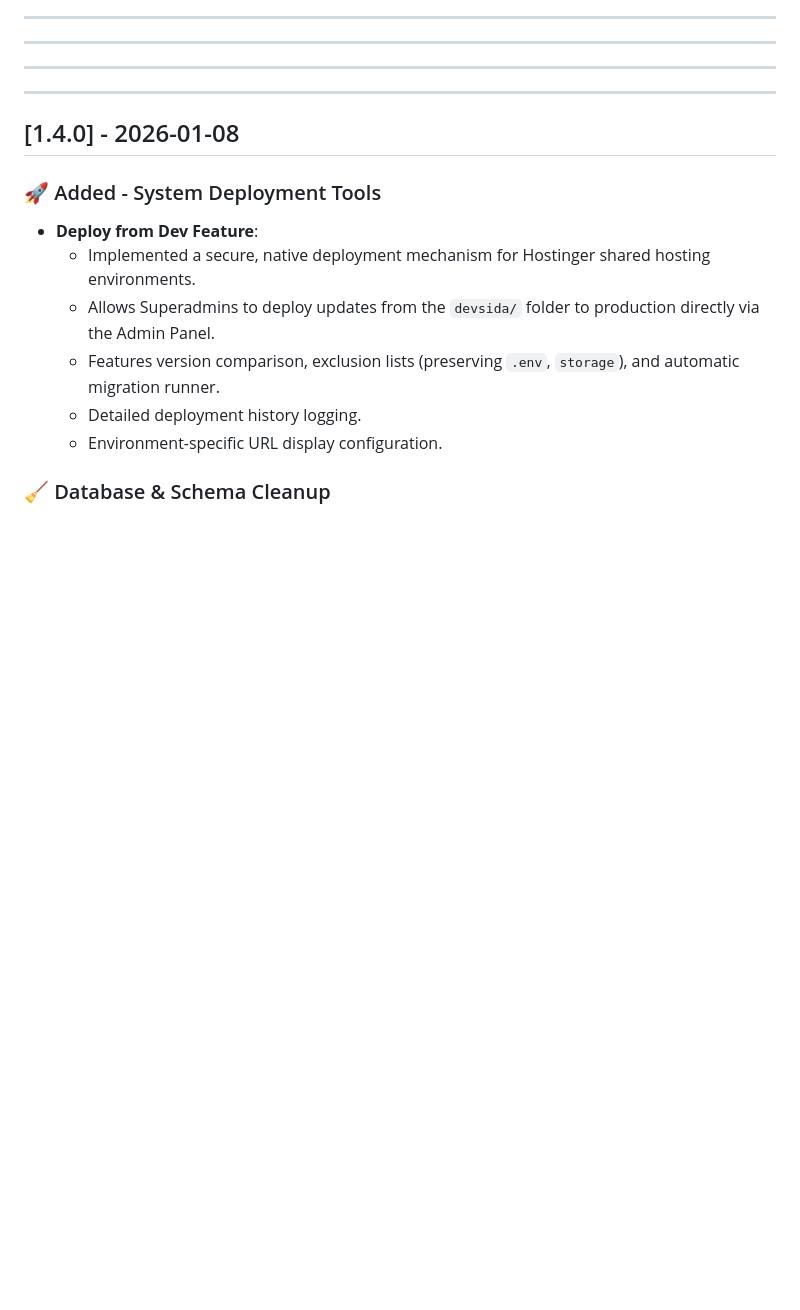
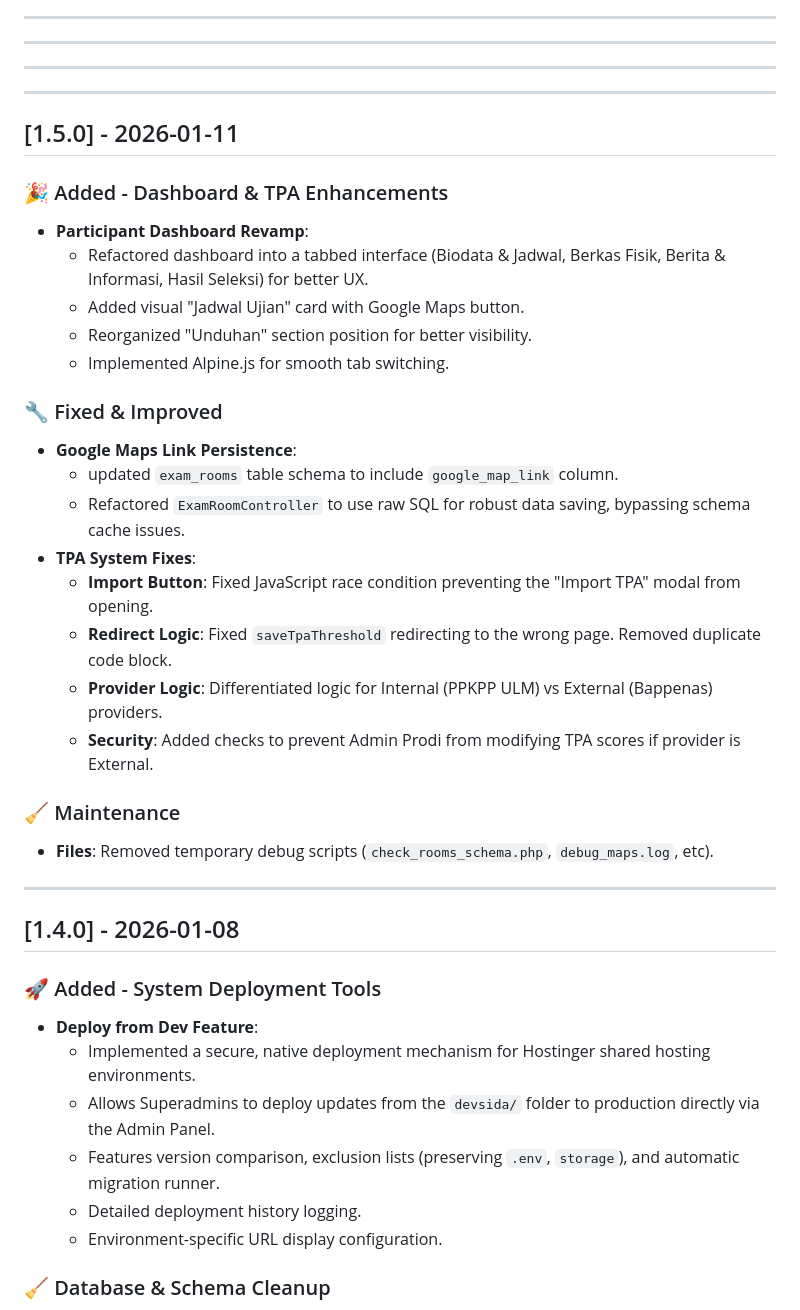
Before and after one commit to szami/sidapasca, a Markdown page: CHANGELOG.md, the part around the change. Drawn GitHub-style; blank space fills up the shorter version.

Commit message:
Docs: Update Changelog and Agents to v1.5.0

```diff
--- a/CHANGELOG.md
+++ b/CHANGELOG.md
@@ -12,6 +12,30 @@ and this project adheres to [Semantic Versioning](https://semver.org/spec/v2.0.0
 ---
 ---
 
+
+## [1.5.0] - 2026-01-11
+
+### 🎉 Added - Dashboard & TPA Enhancements
+- **Participant Dashboard Revamp**:
+  - Refactored dashboard into a tabbed interface (Biodata & Jadwal, Berkas Fisik, Berita & Informasi, Hasil Seleksi) for better UX.
+  - Added visual "Jadwal Ujian" card with Google Maps button.
+  - Reorganized "Unduhan" section position for better visibility.
+  - Implemented Alpine.js for smooth tab switching.
+
+### 🔧 Fixed & Improved
+- **Google Maps Link Persistence**:
+  - updated `exam_rooms` table schema to include `google_map_link` column.
+  - Refactored `ExamRoomController` to use raw SQL for robust data saving, bypassing schema cache issues.
+- **TPA System Fixes**:
+  - **Import Button**: Fixed JavaScript race condition preventing the "Import TPA" modal from opening.
+  - **Redirect Logic**: Fixed `saveTpaThreshold` redirecting to the wrong page. Removed duplicate code block.
+  - **Provider Logic**: Differentiated logic for Internal (PPKPP ULM) vs External (Bappenas) providers.
+  - **Security**: Added checks to prevent Admin Prodi from modifying TPA scores if provider is External.
+
+### 🧹 Maintenance
+- **Files**: Removed temporary debug scripts (`check_rooms_schema.php`, `debug_maps.log`, etc).
+
+---
 
 ## [1.4.0] - 2026-01-08
 
```
Also changed, not shown: agents.md (+2 -0 lines).
